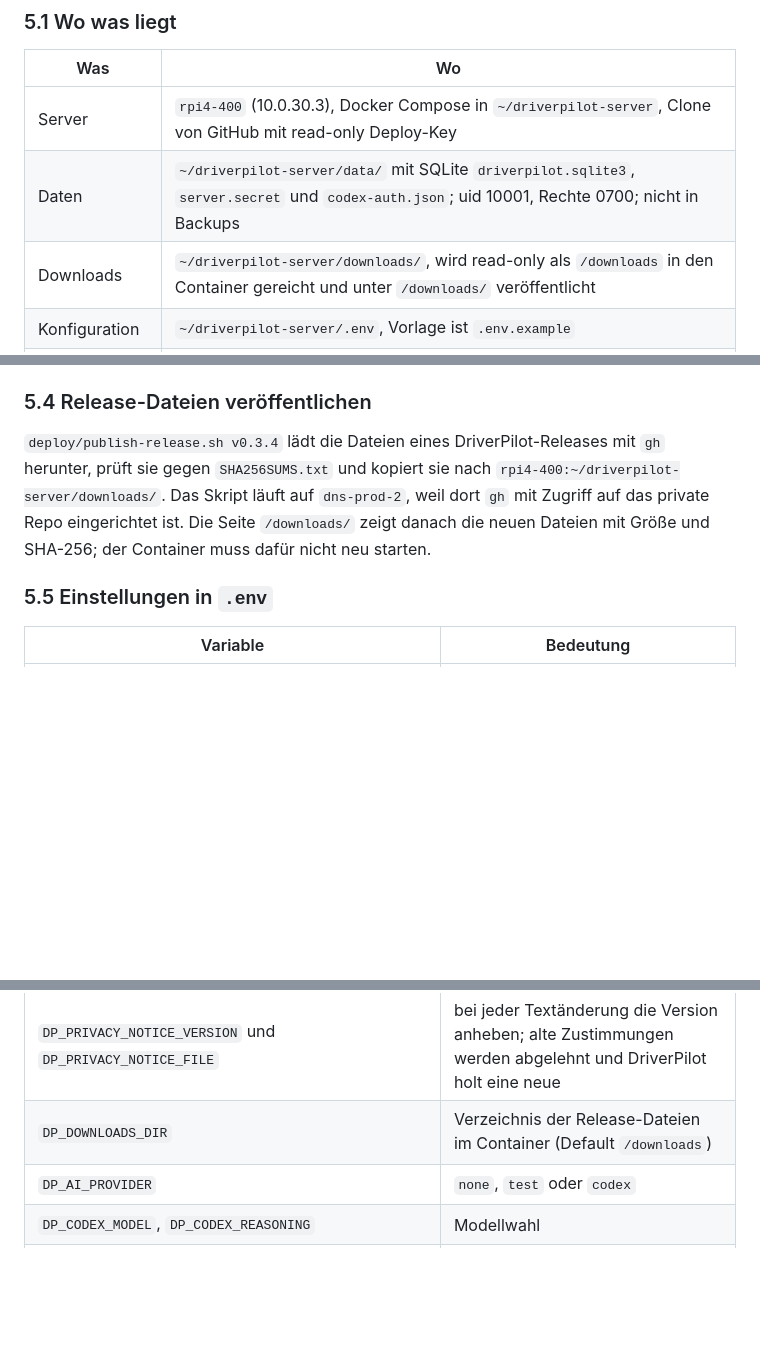
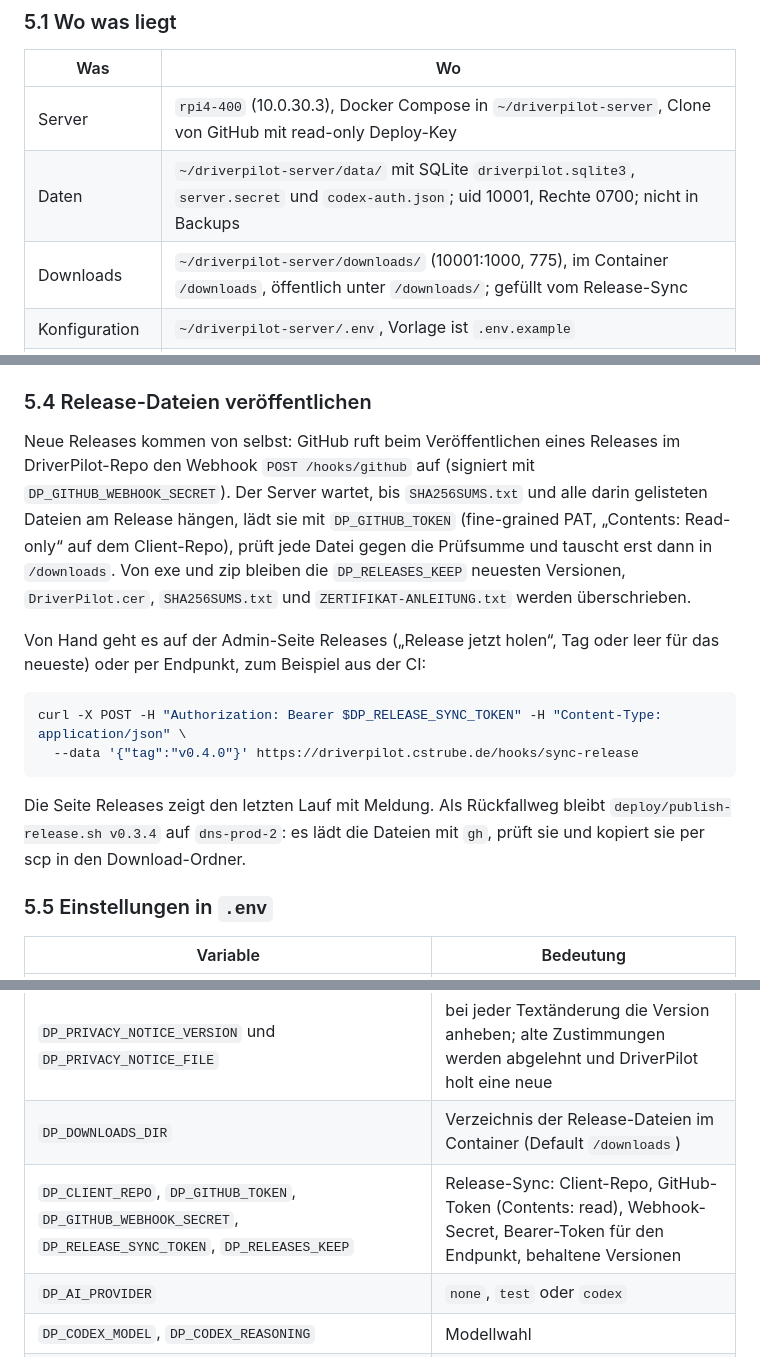
Before and after one commit to Madchristian/DriverPilot-Server, a Markdown page: docs/HANDBUCH.md, 3 parts joined by grey strips. Drawn GitHub-style; blank space fills up the shorter version.

````diff
--- a/docs/HANDBUCH.md
+++ b/docs/HANDBUCH.md
@@ -263,7 +263,7 @@ Danach ist ein Neustart nötig.
 |---|---|
 | Server | `rpi4-400` (10.0.30.3), Docker Compose in `~/driverpilot-server`, Clone von GitHub mit read-only Deploy-Key |
 | Daten | `~/driverpilot-server/data/` mit SQLite `driverpilot.sqlite3`, `server.secret` und `codex-auth.json`; uid 10001, Rechte 0700; nicht in Backups |
-| Downloads | `~/driverpilot-server/downloads/`, wird read-only als `/downloads` in den Container gereicht und unter `/downloads/` veröffentlicht |
+| Downloads | `~/driverpilot-server/downloads/` (10001:1000, 775), im Container `/downloads`, öffentlich unter `/downloads/`; gefüllt vom Release-Sync |
 | Konfiguration | `~/driverpilot-server/.env`, Vorlage ist `.env.example` |
 | Öffentliche API | `https://driverpilot.cstrube.de/api/v1`. Der Weg: Cloudflare (proxied, `records.tf`), dann TrueNAS-Traefik mit `dynamic/driverpilot.yml` (`cloudflare-only`, CrowdSec, Rate-Limit), dann `10.0.30.3:8140` |
 | Öffentliche Seiten | `https://driverpilot.cstrube.de/` mit Anleitung, Datenschutzhinweis und Downloads, gleicher Weg wie die API |
@@ -299,11 +299,25 @@ KI-Aufrufe markiert der Server beim Start als `analysis_failed` mit Grund `outco
 
 ### 5.4 Release-Dateien veröffentlichen
 
-`deploy/publish-release.sh v0.3.4` lädt die Dateien eines DriverPilot-Releases mit `gh`
-herunter, prüft sie gegen `SHA256SUMS.txt` und kopiert sie nach
-`rpi4-400:~/driverpilot-server/downloads/`. Das Skript läuft auf `dns-prod-2`, weil dort `gh`
-mit Zugriff auf das private Repo eingerichtet ist. Die Seite `/downloads/` zeigt danach die
-neuen Dateien mit Größe und SHA-256; der Container muss dafür nicht neu starten.
+Neue Releases kommen von selbst: GitHub ruft beim Veröffentlichen eines Releases im
+DriverPilot-Repo den Webhook `POST /hooks/github` auf (signiert mit
+`DP_GITHUB_WEBHOOK_SECRET`). Der Server wartet, bis `SHA256SUMS.txt` und alle darin
+gelisteten Dateien am Release hängen, lädt sie mit `DP_GITHUB_TOKEN` (fine-grained PAT,
+„Contents: Read-only“ auf dem Client-Repo), prüft jede Datei gegen die Prüfsumme und tauscht
+erst dann in `/downloads`. Von exe und zip bleiben die `DP_RELEASES_KEEP` neuesten Versionen,
+`DriverPilot.cer`, `SHA256SUMS.txt` und `ZERTIFIKAT-ANLEITUNG.txt` werden überschrieben.
+
+Von Hand geht es auf der Admin-Seite Releases („Release jetzt holen“, Tag oder leer für das
+neueste) oder per Endpunkt, zum Beispiel aus der CI:
+
+```bash
+curl -X POST -H "Authorization: Bearer $DP_RELEASE_SYNC_TOKEN" -H "Content-Type: application/json" \
+  --data '{"tag":"v0.4.0"}' https://driverpilot.cstrube.de/hooks/sync-release
+```
+
+Die Seite Releases zeigt den letzten Lauf mit Meldung. Als Rückfallweg bleibt
+`deploy/publish-release.sh v0.3.4` auf `dns-prod-2`: es lädt die Dateien mit `gh`, prüft sie
+und kopiert sie per scp in den Download-Ordner.
 
 ### 5.5 Einstellungen in `.env`
 
@@ -315,6 +329,7 @@ neuen Dateien mit Größe und SHA-256; der Container muss dafür nicht neu start
 | `DP_PUBLIC_BASE_URL` | wird mit dem Einladungscode angezeigt |
 | `DP_PRIVACY_NOTICE_VERSION` und `DP_PRIVACY_NOTICE_FILE` | bei jeder Textänderung die Version anheben; alte Zustimmungen werden abgelehnt und DriverPilot holt eine neue |
 | `DP_DOWNLOADS_DIR` | Verzeichnis der Release-Dateien im Container (Default `/downloads`) |
+| `DP_CLIENT_REPO`, `DP_GITHUB_TOKEN`, `DP_GITHUB_WEBHOOK_SECRET`, `DP_RELEASE_SYNC_TOKEN`, `DP_RELEASES_KEEP` | Release-Sync: Client-Repo, GitHub-Token (Contents: read), Webhook-Secret, Bearer-Token für den Endpunkt, behaltene Versionen |
 | `DP_AI_PROVIDER` | `none`, `test` oder `codex` |
 | `DP_CODEX_MODEL`, `DP_CODEX_REASONING` | Modellwahl |
 | `DP_AI_DAILY_CALLS`, `DP_AI_TIMEOUT_SECONDS` | Budget und Timeout |
````
Also changed, not shown: README.md (+5 -2 lines), STATUS.md (+1 -0 lines).
